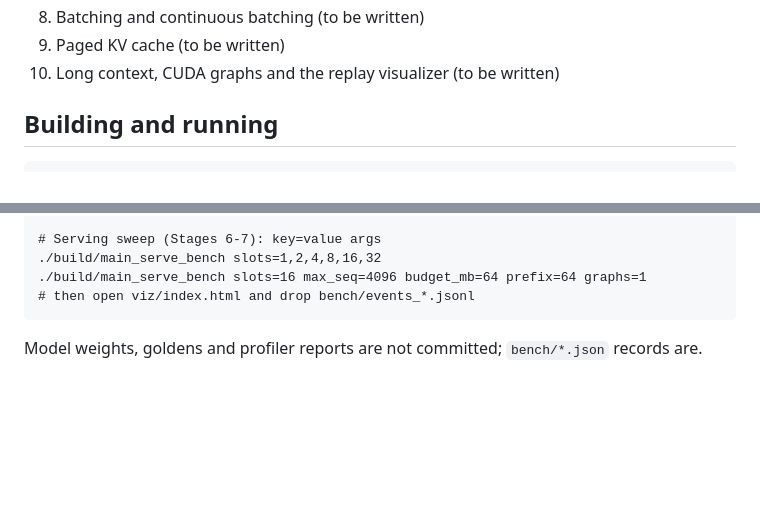
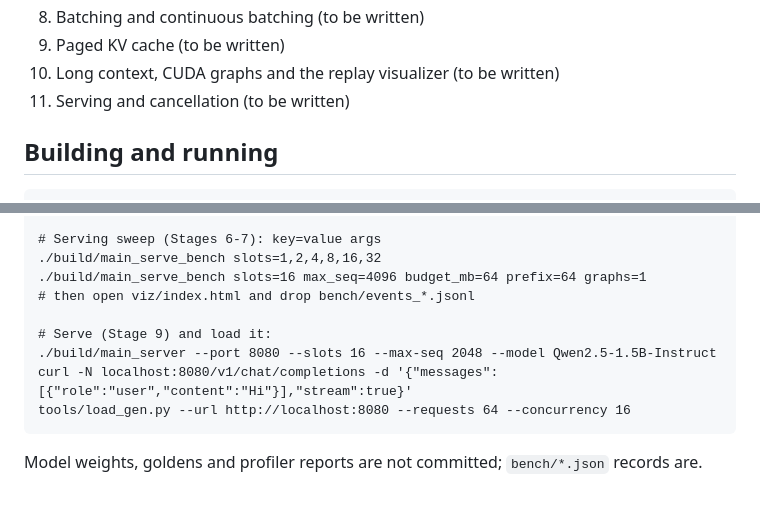
Before and after one commit to RyanXiaoo/infer, a Markdown page: README.md, 2 parts joined by grey strips. Rendered like a GitHub page; blank space fills up the shorter version.

````diff
--- a/README.md
+++ b/README.md
@@ -113,6 +126,7 @@ Planned: HTTP serving with cancellation (9), int8/int4 quantization (10), specul
 8. Batching and continuous batching (to be written)
 9. Paged KV cache (to be written)
 10. Long context, CUDA graphs and the replay visualizer (to be written)
+11. Serving and cancellation (to be written)
 
 ## Building and running
 
@@ -139,6 +153,11 @@ LLM_MODEL=Qwen2.5-1.5B-Instruct ./build/test_forward_gpu
 ./build/main_serve_bench slots=1,2,4,8,16,32
 ./build/main_serve_bench slots=16 max_seq=4096 budget_mb=64 prefix=64 graphs=1
 # then open viz/index.html and drop bench/events_*.jsonl
+
+# Serve (Stage 9) and load it:
+./build/main_server --port 8080 --slots 16 --max-seq 2048 --model Qwen2.5-1.5B-Instruct
+curl -N localhost:8080/v1/chat/completions -d '{"messages":[{"role":"user","content":"Hi"}],"stream":true}'
+tools/load_gen.py --url http://localhost:8080 --requests 64 --concurrency 16
 ```
 
 Model weights, goldens and profiler reports are not committed; `bench/*.json` records are.
````
Also changed, not shown: other parts of README.md (+17 -4 lines).
